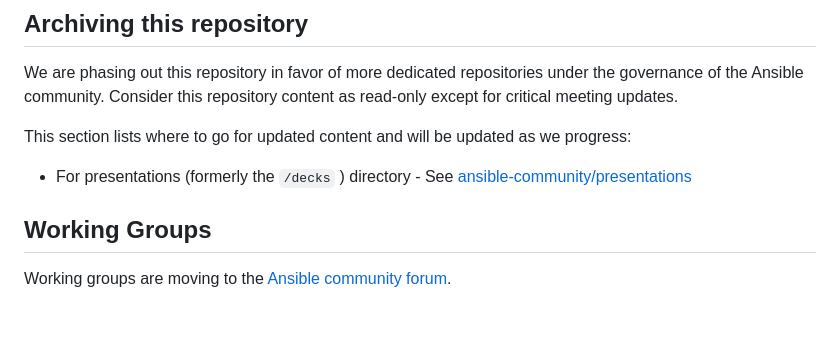
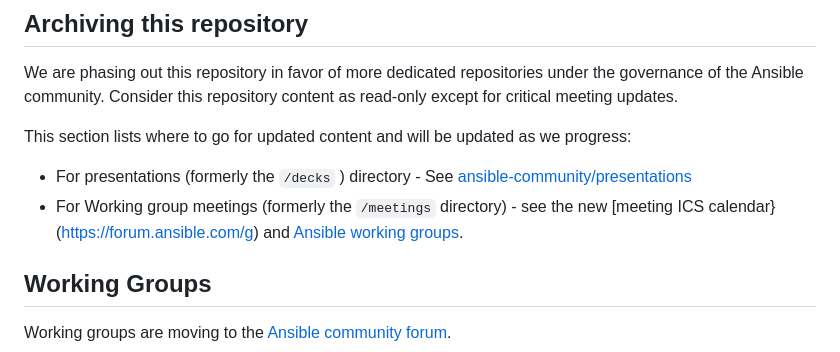
Before and after one commit to ansible/community, a Markdown page: README.md, the part around the change. Rendered like a GitHub page; blank space fills up the shorter version.

```diff
--- a/README.md
+++ b/README.md
@@ -10,6 +10,8 @@ Ansible community. Consider this repository content as read-only except for crit
 This section lists where to go for updated content and will be updated as we progress:
 
 * For presentations (formerly the `/decks` ) directory - See [ansible-community/presentations](https://github.com/ansible-community/presentations)
+* For Working group meetings (formerly the `/meetings` directory) - see the new  [meeting ICS calendar}(https://forum.ansible.com/g)
+and  [Ansible working groups](https://forum.ansible.com/g).
 
 
 ## Working Groups
```
